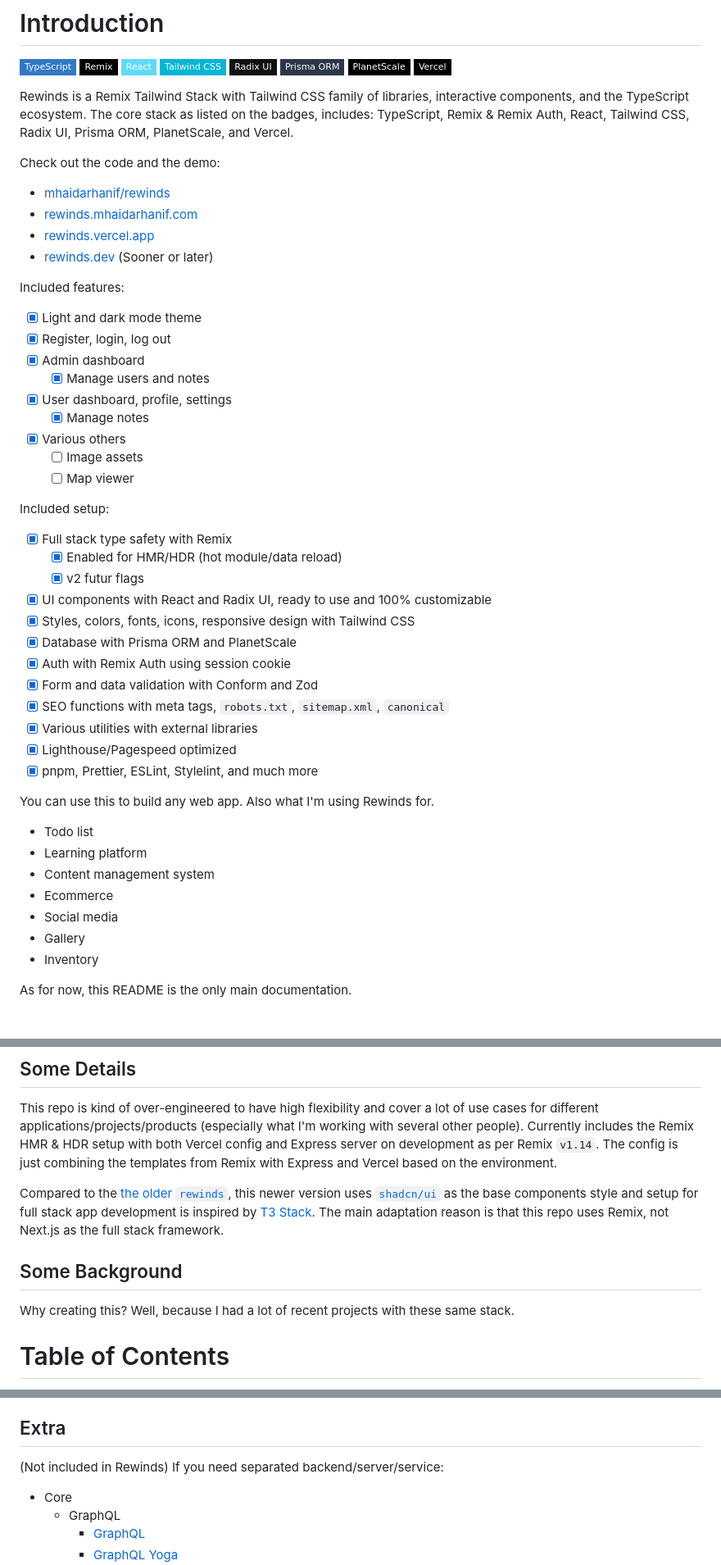
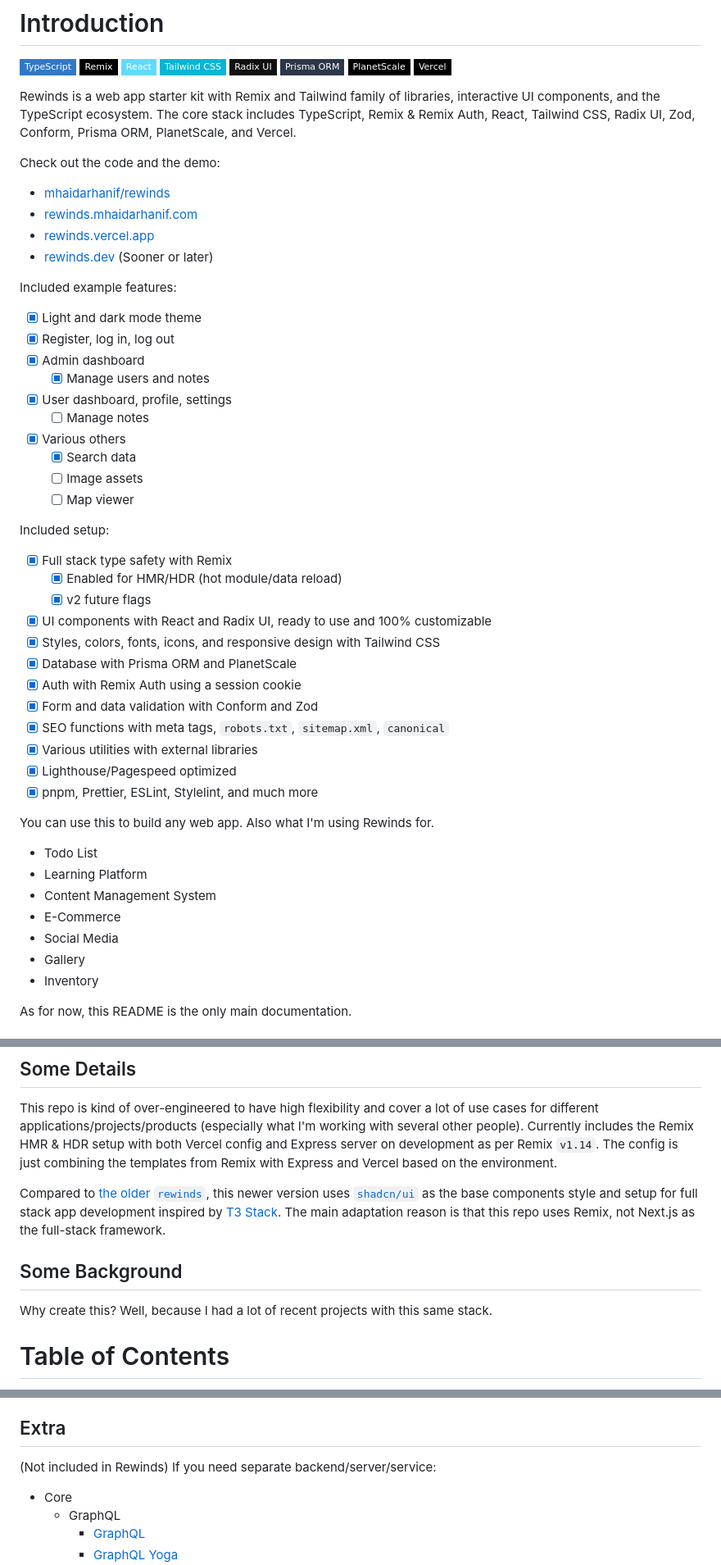
Before and after one commit to mhaidarhanif/rewinds, a Markdown page: README.md, 3 parts joined by grey strips. Shown at 82% size. Rendered like a GitHub page; badges without logos.

Commit message:
docs: fix typos in readme

```diff
--- a/README.md
+++ b/README.md
@@ -11,7 +11,7 @@
 ![PlanetScale](https://img.shields.io/badge/PlanetScale-000000?style=flat-square&logo=planetscale&logoColor=white)
 ![Vercel](https://img.shields.io/badge/Vercel-000000?style=flat-square&logo=vercel&logoColor=white)
 
-Rewinds is a Remix Tailwind Stack with Tailwind CSS family of libraries, interactive components, and the TypeScript ecosystem. The core stack as listed on the badges, includes: TypeScript, Remix & Remix Auth, React, Tailwind CSS, Radix UI, Prisma ORM, PlanetScale, and Vercel.
+Rewinds is a web app starter kit with Remix and Tailwind family of libraries, interactive UI components, and the TypeScript ecosystem. The core stack includes TypeScript, Remix & Remix Auth, React, Tailwind CSS, Radix UI, Zod, Conform, Prisma ORM, PlanetScale, and Vercel.
 
 Check out the code and the demo:
 
@@ -20,15 +20,16 @@ Check out the code and the demo:
 - [rewinds.vercel.app](https://rewinds.vercel.app)
 - [rewinds.dev](https://rewinds.dev) (Sooner or later)
 
-Included features:
+Included example features:
 
 - [x] Light and dark mode theme
-- [x] Register, login, log out
+- [x] Register, log in, log out
 - [x] Admin dashboard
   - [x] Manage users and notes
 - [x] User dashboard, profile, settings
-  - [x] Manage notes
+  - [ ] Manage notes
 - [x] Various others
+  - [x] Search data
   - [ ] Image assets
   - [ ] Map viewer
 
@@ -36,11 +37,11 @@ Included setup:
 
 - [x] Full stack type safety with Remix
   - [x] Enabled for HMR/HDR (hot module/data reload)
-  - [x] v2 futur flags
+  - [x] v2 future flags
 - [x] UI components with React and Radix UI, ready to use and 100% customizable
-- [x] Styles, colors, fonts, icons, responsive design with Tailwind CSS
+- [x] Styles, colors, fonts, icons, and responsive design with Tailwind CSS
 - [x] Database with Prisma ORM and PlanetScale
-- [x] Auth with Remix Auth using session cookie
+- [x] Auth with Remix Auth using a session cookie
 - [x] Form and data validation with Conform and Zod
 - [x] SEO functions with meta tags, `robots.txt`, `sitemap.xml`, `canonical`
 - [x] Various utilities with external libraries
@@ -49,11 +50,11 @@ Included setup:
 
 You can use this to build any web app. Also what I'm using Rewinds for.
 
-- Todo list
-- Learning platform
-- Content management system
-- Ecommerce
-- Social media
+- Todo List
+- Learning Platform
+- Content Management System
+- E-Commerce
+- Social Media
 - Gallery
 - Inventory
 
@@ -72,11 +73,11 @@ As for now, this README is the only main documentation.
 
 This repo is kind of over-engineered to have high flexibility and cover a lot of use cases for different applications/projects/products (especially what I'm working with several other people). Currently includes the Remix HMR & HDR setup with both Vercel config and Express server on development as per Remix `v1.14`. The config is just combining the templates from Remix with Express and Vercel based on the environment.
 
-Compared to the [the older `rewinds`](https://github.com/mhaidarhanif/rewinds-legacy), this newer version uses [`shadcn/ui`](https://github.com/shadcn/ui) as the base components style and setup for full stack app development is inspired by [T3 Stack](https://create.t3.gg). The main adaptation reason is that this repo uses Remix, not Next.js as the full stack framework.
+Compared to [the older `rewinds`](https://github.com/mhaidarhanif/rewinds-legacy), this newer version uses [`shadcn/ui`](https://github.com/shadcn/ui) as the base components style and setup for full stack app development inspired by [T3 Stack](https://create.t3.gg). The main adaptation reason is that this repo uses Remix, not Next.js as the full-stack framework.
 
 ## Some Background
 
-Why creating this? Well, because I had a lot of recent projects with these same stack.
+Why create this? Well, because I had a lot of recent projects with this same stack.
 
 # Table of Contents
 
@@ -152,7 +153,7 @@ More details and references can also be checked from [`catamyst/stack`](https://
 
 ## Extra
 
-(Not included in Rewinds) If you need separated backend/server/service:
+(Not included in Rewinds) If you need separate backend/server/service:
 
 - Core
   - GraphQL
```
Also changed, not shown: other parts of README.md (+9 -9 lines).
